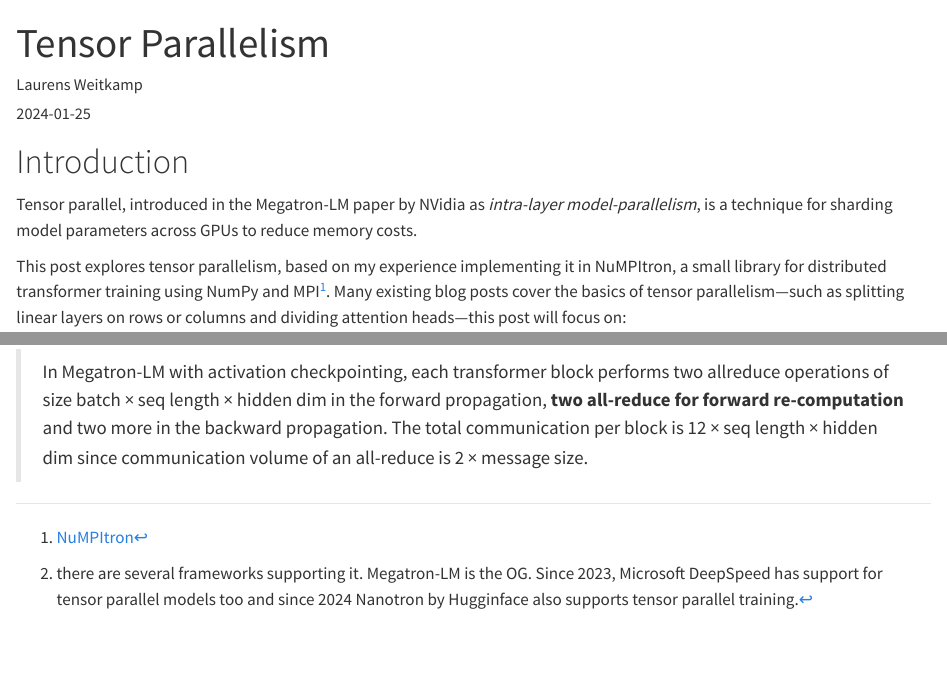
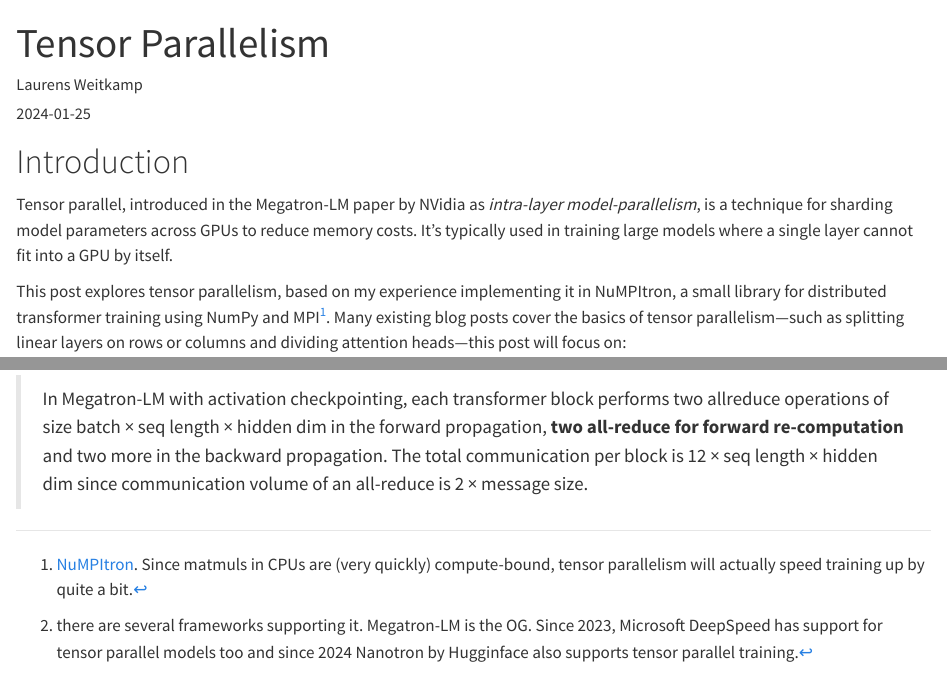
Before and after one commit to lweitkamp/lweitkamp.github.io, a Quarto document (posts/numpitron_tensor_parallel/index.qmd): the page in a window 1100 px wide, from its top, and a second part further down, joined at a grey line. Rendered offline with R 4.5, knitr and Pandoc in place of Quarto, with nearby package versions.

Commit message:
add slight update

```diff
--- a/posts/numpitron_tensor_parallel/index.qmd
+++ b/posts/numpitron_tensor_parallel/index.qmd
@@ -15,12 +15,12 @@ citation-location: margin
 ---
 
 # Introduction
-Tensor parallel, introduced in the Megatron-LM paper by NVidia as *intra-layer model-parallelism*, is a technique for sharding model parameters across GPUs to reduce memory costs.
+Tensor parallel, introduced in the Megatron-LM paper by NVidia as *intra-layer model-parallelism*, is a technique for sharding model parameters across GPUs to reduce memory costs. It's typically used in training large models where a single layer cannot fit into a GPU by itself.
 
 This post explores tensor parallelism, based on my experience implementing it in NuMPItron, a small library for distributed transformer training using NumPy and MPI[^1].
 Many existing blog posts cover the basics of tensor parallelism—such as splitting linear layers on rows or columns and dividing attention heads—this post will focus on:
 
-[^1]: [NuMPItron](https://github.com/lweitkamp/numpitron)
+[^1]: [NuMPItron](https://github.com/lweitkamp/numpitron). Since matmuls in CPUs are (very quickly) compute-bound, tensor parallelism will actually speed training up by quite a bit.
 
 - The embedding table and the loss function.
 
```
